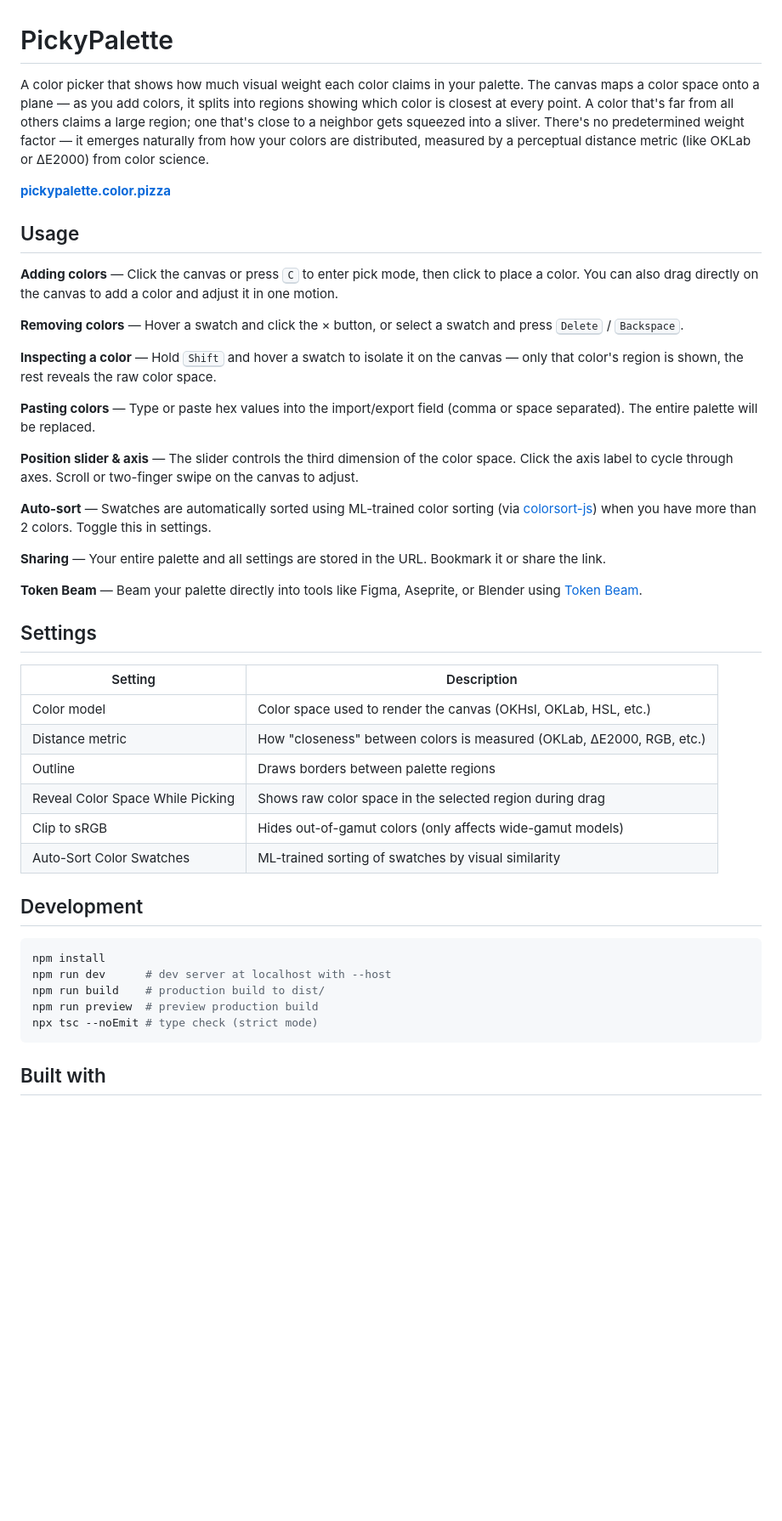
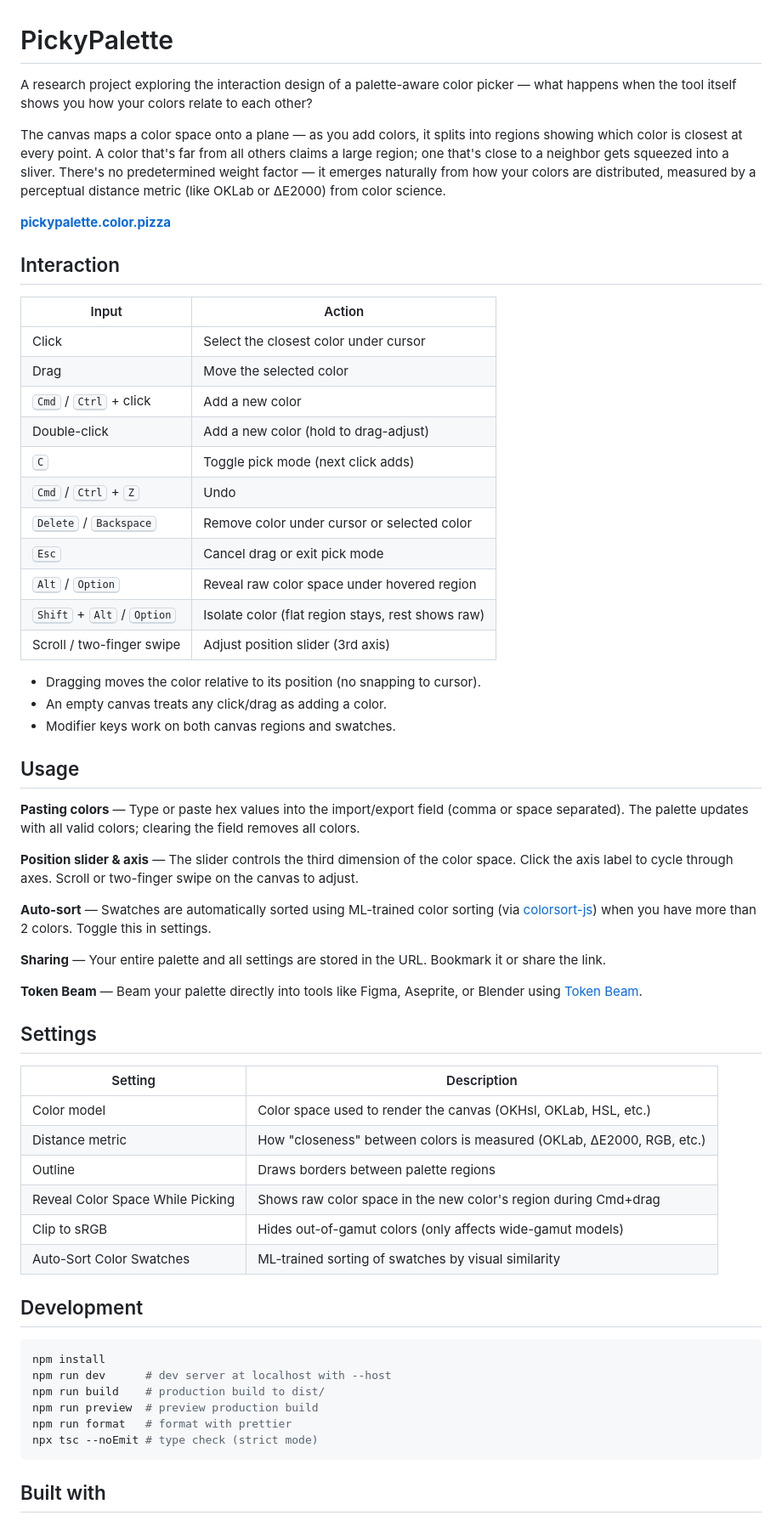
Before and after one commit to meodai/pickyPalette, a Markdown page: README.md, the part around the change. Shown at 85% size. Drawn GitHub-style; blank space fills up the shorter version.

Commit message:
feat: enhance README with detailed interaction model and usage instructions

````diff
--- a/README.md
+++ b/README.md
@@ -1,18 +1,34 @@
 # PickyPalette
 
-A color picker that shows how much visual weight each color claims in your palette. The canvas maps a color space onto a plane — as you add colors, it splits into regions showing which color is closest at every point. A color that's far from all others claims a large region; one that's close to a neighbor gets squeezed into a sliver. There's no predetermined weight factor — it emerges naturally from how your colors are distributed, measured by a perceptual distance metric (like OKLab or ΔE2000) from color science.
+A research project exploring the interaction design of a palette-aware color picker — what happens when the tool itself shows you how your colors relate to each other?
+
+The canvas maps a color space onto a plane — as you add colors, it splits into regions showing which color is closest at every point. A color that's far from all others claims a large region; one that's close to a neighbor gets squeezed into a sliver. There's no predetermined weight factor — it emerges naturally from how your colors are distributed, measured by a perceptual distance metric (like OKLab or ΔE2000) from color science.
 
 **[pickypalette.color.pizza](https://pickypalette.color.pizza/)**
 
+## Interaction
+
+| Input | Action |
+| --- | --- |
+| Click | Select the closest color under cursor |
+| Drag | Move the selected color |
+| <kbd>Cmd</kbd> / <kbd>Ctrl</kbd> + click | Add a new color |
+| Double-click | Add a new color (hold to drag-adjust) |
+| <kbd>C</kbd> | Toggle pick mode (next click adds) |
+| <kbd>Cmd</kbd> / <kbd>Ctrl</kbd> + <kbd>Z</kbd> | Undo |
+| <kbd>Delete</kbd> / <kbd>Backspace</kbd> | Remove color under cursor or selected color |
+| <kbd>Esc</kbd> | Cancel drag or exit pick mode |
+| <kbd>Alt</kbd> / <kbd>Option</kbd> | Reveal raw color space under hovered region |
+| <kbd>Shift</kbd> + <kbd>Alt</kbd> / <kbd>Option</kbd> | Isolate color (flat region stays, rest shows raw) |
+| Scroll / two-finger swipe | Adjust position slider (3rd axis) |
+
+- Dragging moves the color relative to its position (no snapping to cursor).
+- An empty canvas treats any click/drag as adding a color.
+- Modifier keys work on both canvas regions and swatches.
+
 ## Usage
 
-**Adding colors** — Click the canvas or press <kbd>C</kbd> to enter pick mode, then click to place a color. You can also drag directly on the canvas to add a color and adjust it in one motion.
-
-**Removing colors** — Hover a swatch and click the × button, or select a swatch and press <kbd>Delete</kbd> / <kbd>Backspace</kbd>.
-
-**Inspecting a color** — Hold <kbd>Shift</kbd> and hover a swatch to isolate it on the canvas — only that color's region is shown, the rest reveals the raw color space.
-
-**Pasting colors** — Type or paste hex values into the import/export field (comma or space separated). The entire palette will be replaced.
+**Pasting colors** — Type or paste hex values into the import/export field (comma or space separated). The palette updates with all valid colors; clearing the field removes all colors.
 
 **Position slider & axis** — The slider controls the third dimension of the color space. Click the axis label to cycle through axes. Scroll or two-finger swipe on the canvas to adjust.
 
@@ -24,14 +40,14 @@ A color picker that shows how much visual weight each color claims in your palet
 
 ## Settings
 
-| Setting                          | Description                                                           |
-| -------------------------------- | --------------------------------------------------------------------- |
-| Color model                      | Color space used to render the canvas (OKHsl, OKLab, HSL, etc.)       |
-| Distance metric                  | How "closeness" between colors is measured (OKLab, ΔE2000, RGB, etc.) |
-| Outline                          | Draws borders between palette regions                                 |
-| Reveal Color Space While Picking | Shows raw color space in the selected region during drag              |
-| Clip to sRGB                     | Hides out-of-gamut colors (only affects wide-gamut models)            |
-| Auto-Sort Color Swatches         | ML-trained sorting of swatches by visual similarity                   |
+| Setting | Description |
+| --- | --- |
+| Color model | Color space used to render the canvas (OKHsl, OKLab, HSL, etc.) |
+| Distance metric | How "closeness" between colors is measured (OKLab, ΔE2000, RGB, etc.) |
+| Outline | Draws borders between palette regions |
+| Reveal Color Space While Picking | Shows raw color space in the new color's region during Cmd+drag |
+| Clip to sRGB | Hides out-of-gamut colors (only affects wide-gamut models) |
+| Auto-Sort Color Swatches | ML-trained sorting of swatches by visual similarity |
 
 ## Development
 
@@ -40,6 +56,7 @@ npm install
 npm run dev      # dev server at localhost with --host
 npm run build    # production build to dist/
 npm run preview  # preview production build
+npm run format   # format with prettier
 npx tsc --noEmit # type check (strict mode)
 ```
 
````
